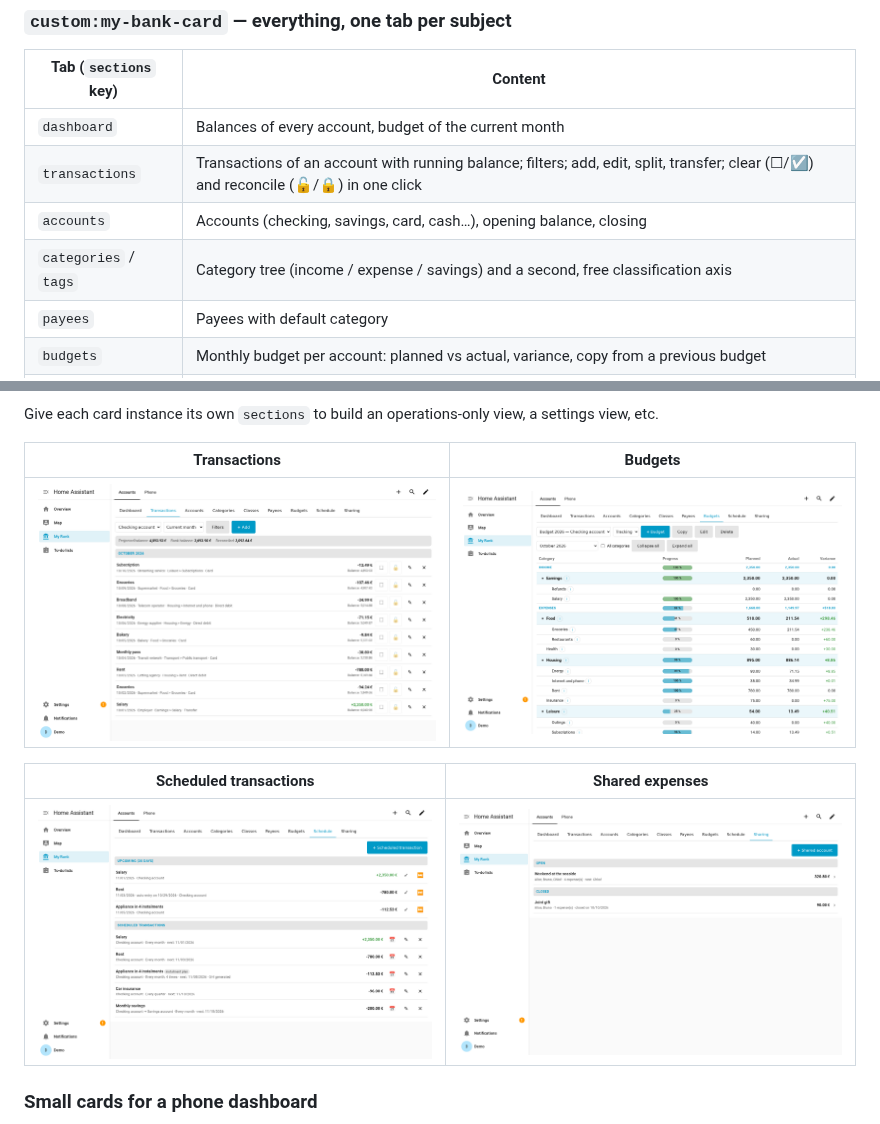
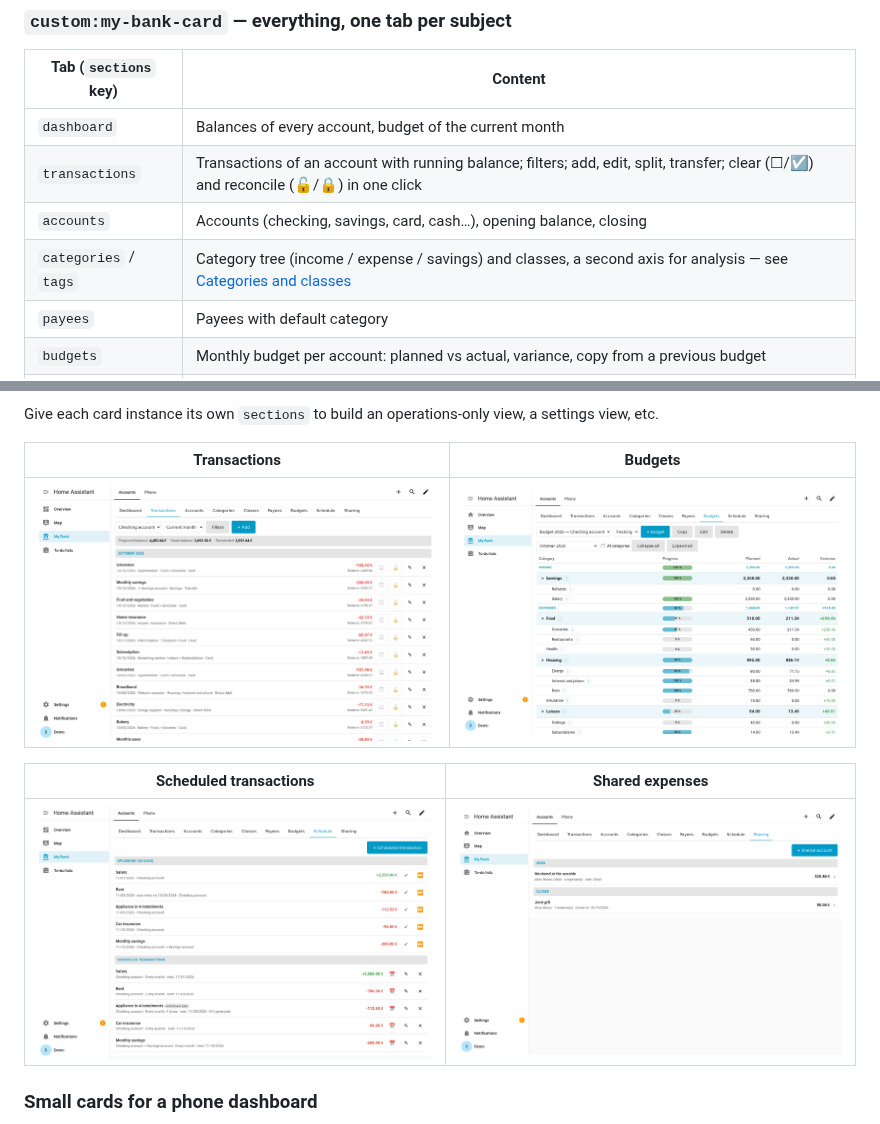
Before and after one commit to Patafoin/ha-my-bank, a Markdown page: README.md, 2 parts joined by grey strips. Drawn GitHub-style; pictures changed too: docs/images/card-schedules.png, docs/images/card-transactions.png.

```diff
--- a/README.md
+++ b/README.md
@@ -109,7 +109,7 @@ If the cards don't show up in the picker after installing or updating, force-rel
 | `dashboard` | Balances of every account, budget of the current month |
 | `transactions` | Transactions of an account with running balance; filters; add, edit, split, transfer; clear (☐/☑) and reconcile (🔓/🔒) in one click |
 | `accounts` | Accounts (checking, savings, card, cash…), opening balance, closing |
-| `categories` / `tags` | Category tree (income / expense / savings) and a second, free classification axis |
+| `categories` / `tags` | Category tree (income / expense / savings) and classes, a second axis for analysis — see [Categories and classes](#categories-and-classes) |
 | `payees` | Payees with default category |
 | `budgets` | Monthly budget per account: planned vs actual, variance, copy from a previous budget |
 | `recurrences` | Scheduled transactions (periodic or instalment plans), upcoming occurrences, automatic generation |
```
Also changed, not shown: other parts of README.md (+30 -1 lines), README.de.md (added, +233 -0 lines), README.fr.md (+31 -2 lines), docs/images/de/card-schedules.png, docs/images/de/card-transactions.png, docs/images/fr/card-schedules.png, docs/images/fr/card-transactions.png, 3 other files.
